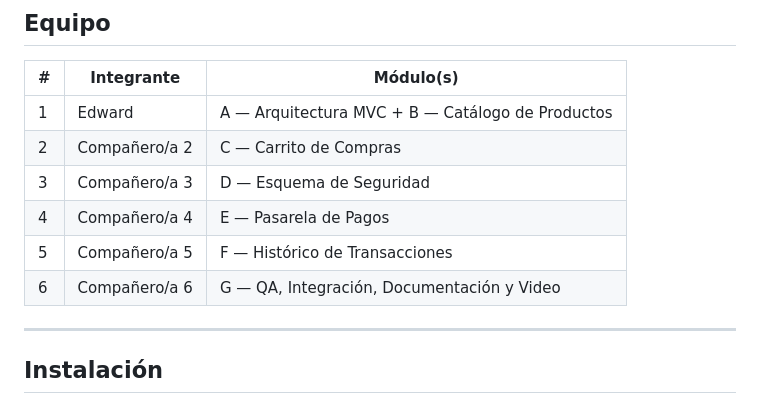
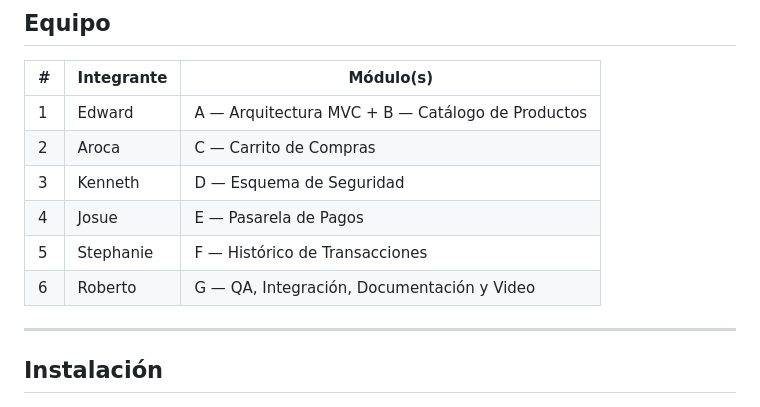
Before and after one commit to EwaME/BodyPerfectSuplements, a Markdown page: README.md, the part around the change. Rendered like a GitHub page.

Commit message:
readme arreglo

```diff
--- a/README.md
+++ b/README.md
@@ -9,11 +9,11 @@ Proyecto final de Negocios Web. Tienda de suplementos deportivos bajo el modelo
 | # | Integrante | Módulo(s) |
 |---|---|---|
 | 1 | Edward | A — Arquitectura MVC + B — Catálogo de Productos |
-| 2 | Compañero/a 2 | C — Carrito de Compras |
-| 3 | Compañero/a 3 | D — Esquema de Seguridad |
-| 4 | Compañero/a 4 | E — Pasarela de Pagos |
-| 5 | Compañero/a 5 | F — Histórico de Transacciones |
-| 6 | Compañero/a 6 | G — QA, Integración, Documentación y Video |
+| 2 | Aroca | C — Carrito de Compras |
+| 3 | Kenneth | D — Esquema de Seguridad |
+| 4 | Josue | E — Pasarela de Pagos |
+| 5 | Stephanie | F — Histórico de Transacciones |
+| 6 | Roberto | G — QA, Integración, Documentación y Video |
 
 ---
 
```
